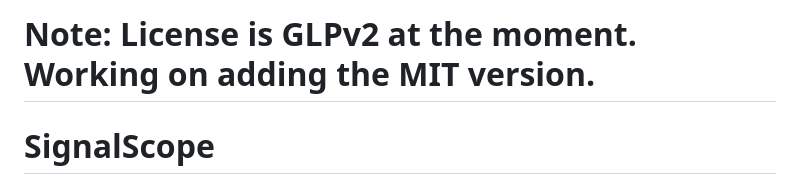
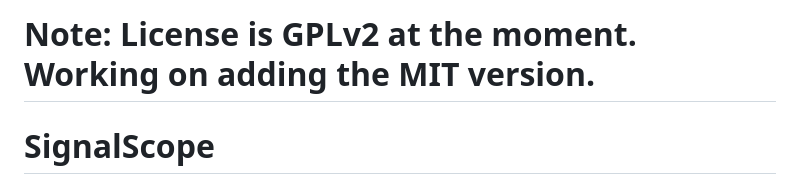
Before and after one commit to mikeNegron/SignalScope, a Markdown page: README.md, the part around the change. GitHub-like rendering.

Commit message:
Fixed README.md typo

```diff
--- a/README.md
+++ b/README.md
@@ -1,4 +1,4 @@
-# Note: License is GLPv2 at the moment. Working on adding the MIT version.
+# Note: License is GPLv2 at the moment. Working on adding the MIT version.
 
 # SignalScope
 
```
